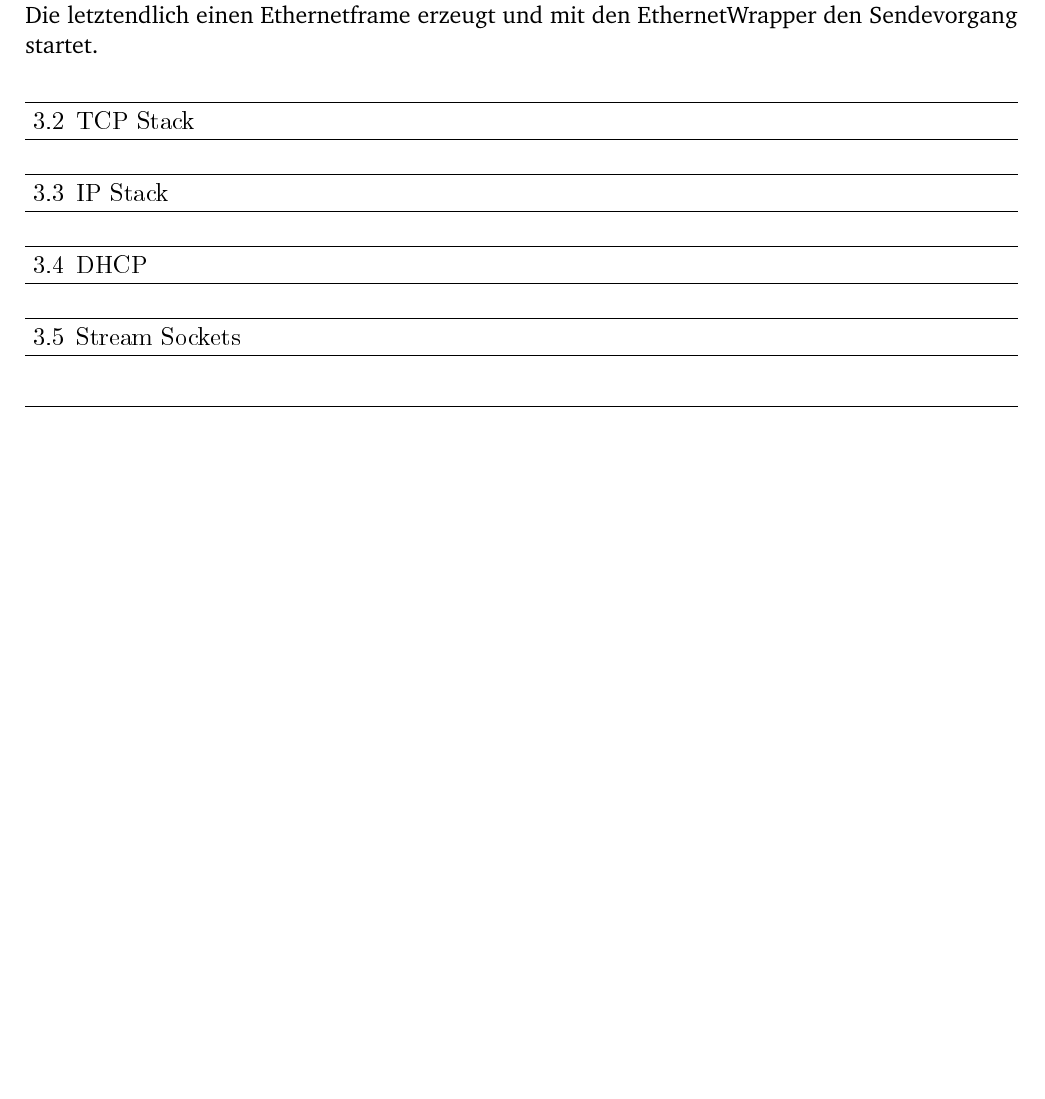
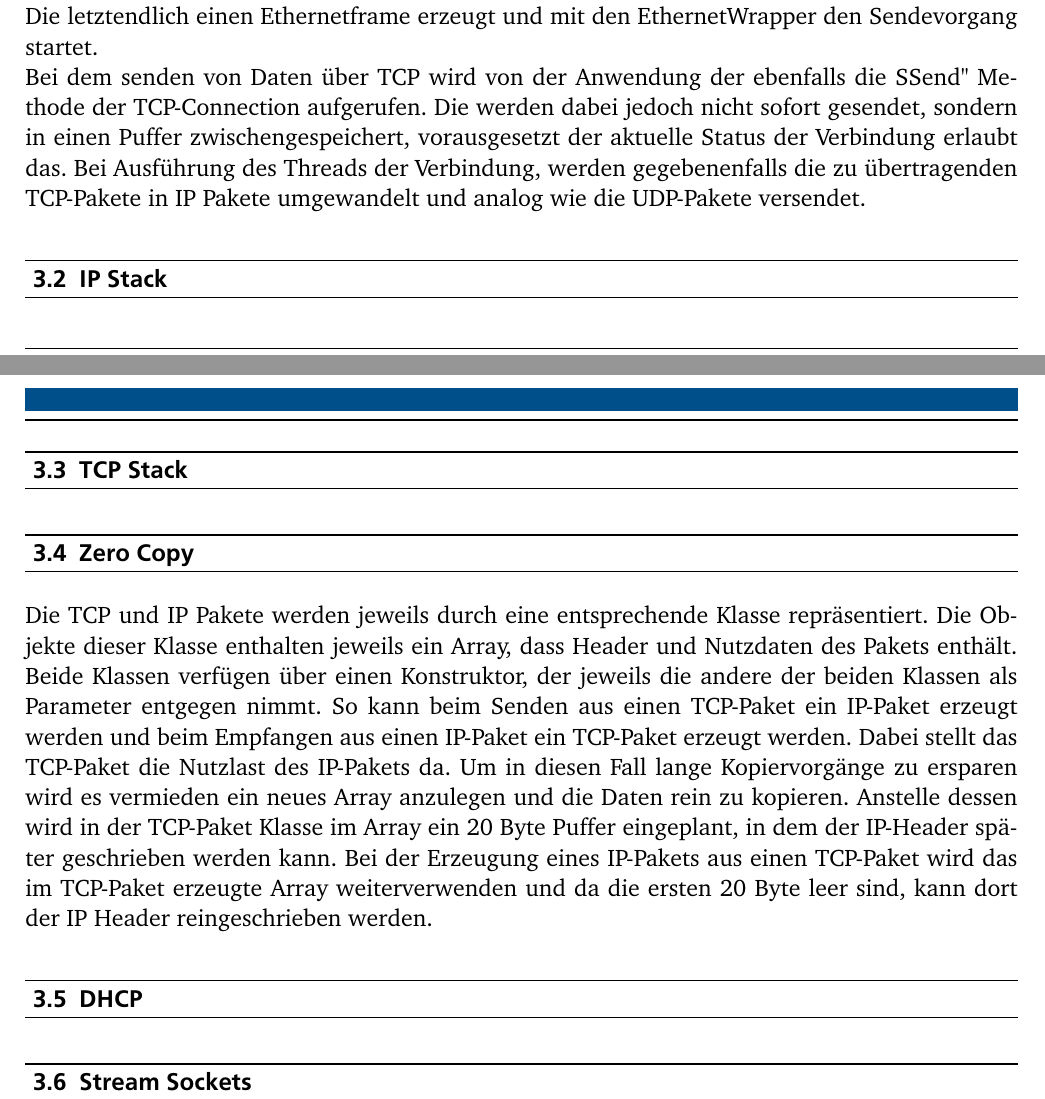
Before and after one commit to Wiero/Bachelorarbeit, a LaTeX document (Bachelorarbeit.tex, which reads Implementierung.tex): part of page 18 of 22 before the commit and two parts of pages 18 and 19 of 23 after it, the two joined at a grey line, cut so that both start at the same text, the shorter picture padded with empty space. The pictures show the PDF file Bachelorarbeit.pdf that the author committed with the source.

Commit message:
Implementation Zero Copy and Überblich

```diff
--- a/Implementierung.tex
+++ b/Implementierung.tex
@@ -5,13 +5,17 @@ Im Rahmen dieser Arbeit wurde ein TCP Stack für die API des AMIDAR Microprozess
 Vor Beginn dieses Projekts verfügte die AMIDAR Java API über Grundlegende Netzwerk Funktionen. Dazu gehört der Netzwerktreiber, ein IP-Stack mit ARP Funktionalität und ein UDP Stack. Neu geschrieben wurde im Rahmen dieses Projekts der Multithreading Fähige TCP Stack. Dieser wurde in die vorhandene Software Integriert. Desweiteren wurde der IP-Stack erweitert und optimiert. \\
 Sowohl beim Senden als auch beim Empfangen von Datenpaketen greifen die einzelnen Module in einander über. Zum empfangen von Daten Prüft der Prozess des Netzwerktreibers ob neue Ethernet Frames vorliegen. Wenn das der Fall wird, eine Funktion im IP Stack aufgerufen, die die Ethernet Frames überprüft. Der IP-Stack unterscheidet die Pakete zwischen ARP und IP. ARP anfrage werden geprüft und gegebenenfalls beantwortet. Handelt es sich bei den Datagramm um ein IP-Paket, wird ein entsprechendes Objekt erzeugt und nach weiterer Überprüfung entweder an den UDP-Stack oder an den TCP-Stack übergeben. Die Stacks für TCP und UDP beinhalten jeweils einen Table mit den vorhandenen Verbindungen, die durch Ziel und Quell Port identifiziert werden können. Ihnen können gegebenenfalls die Erzeugten Pakete weiter gegeben werden, wo sie zwischengespeichert werden. Im Falle von UDP wird von den dieses die Payload ausgelesen, wenn auf "receive"{} Methode der UDP-Connection, von einen anderen Thread aufgerufen wird. Die TCP-Connections können jeweils in ihren eigenen Thread laufen, da eine Zeitnahe Verarbeitung der angekommen Pakete nötig ist um die Verbindung zu managen. In diesem Thread werden die angekommenen Pakete ausgewertet und die dazu entsprechenden Reaktionen berechnet und ausgeführt. \\
 Wenn UDP Datenpakete versendet werden sollen, wird die {}"Send"{} Methode aufgerufen, die ein UDP-Paket erzeugt und diesen an den UDP-Stack weitergibt. Der wiederum ruft den erzeugt aus dem UDP-Paket ein IP-Paket. Mit dem die {}"Send"{} Methode des IP-Stacks aufgerufen wird. Die letztendlich einen Ethernetframe erzeugt und mit den EthernetWrapper den Sendevorgang startet.\\
-Bei dem senden von über TCP wird
+Bei dem senden von Daten über TCP wird von der Anwendung der ebenfalls die {}"Send"{} Methode der TCP-Connection aufgerufen. Die werden dabei jedoch nicht sofort gesendet, sondern in einen Puffer zwischengespeichert, vorausgesetzt der aktuelle Status der Verbindung erlaubt das. Bei Ausführung des Threads der Verbindung, werden gegebenenfalls die zu übertragenden TCP-Pakete in IP Pakete umgewandelt und analog wie die UDP-Pakete versendet.
 
 
 
+\section{IP Stack}
+
 \section{TCP Stack}
 
-\section{IP Stack}
+\section{Zero Copy}
+Die TCP und IP Pakete werden jeweils durch eine entsprechende Klasse repräsentiert. Die Objekte dieser Klasse enthalten jeweils ein Array, dass Header und Nutzdaten des Pakets enthält. Beide Klassen verfügen über einen Konstruktor, der jeweils die andere der beiden Klassen als Parameter entgegen nimmt. So kann beim Senden aus einen TCP-Paket ein IP-Paket erzeugt werden und beim Empfangen aus einen IP-Paket ein TCP-Paket erzeugt werden. Dabei stellt das TCP-Paket die Nutzlast des IP-Pakets da. Um in diesen Fall lange Kopiervorgänge zu ersparen wird es vermieden ein neues Array anzulegen und die Daten rein zu kopieren. Anstelle dessen wird in der TCP-Paket Klasse im Array ein 20 Byte Puffer eingeplant, in dem der IP-Header später geschrieben werden kann. Bei der Erzeugung eines IP-Pakets aus einen TCP-Paket wird das im TCP-Paket erzeugte Array weiterverwenden und da die ersten 20 Byte leer sind, kann dort der IP Header reingeschrieben werden.
+
 
 \section{DHCP}
 
```
Also changed, not shown: Einleitung.tex (+1 -1 lines), Bachelorarbeit.pdf.
